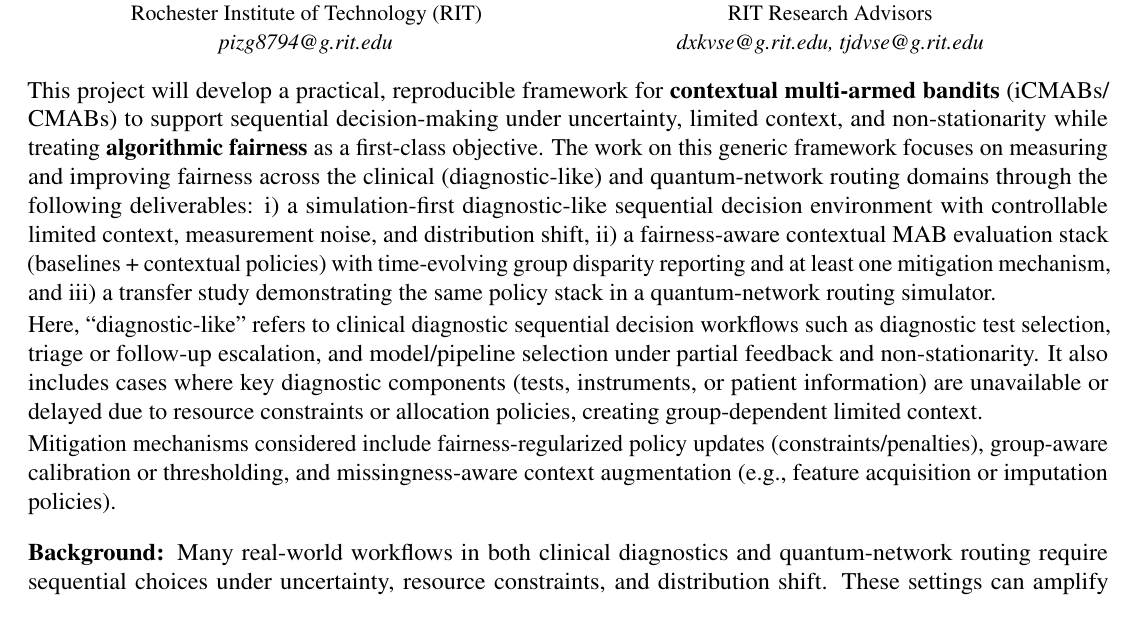
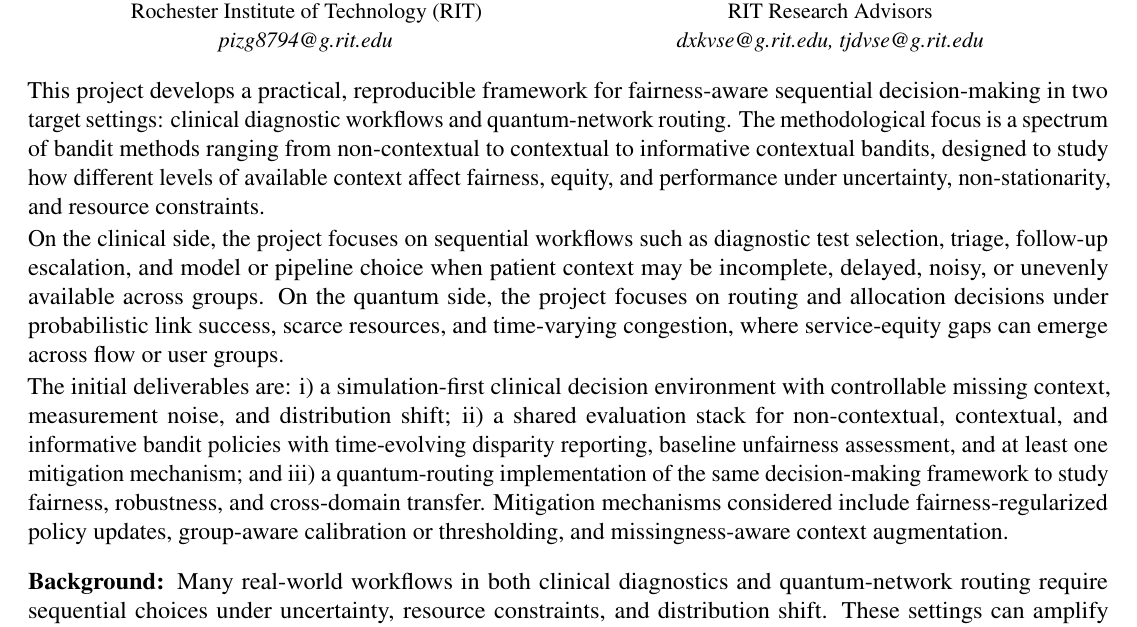
Before and after one commit to pzg8794/DSCI601-Project_Proposal, a LaTeX document (proposal.tex): part of page 1 of 2, cut so that both start at the same text. Compiled offline with pdfLaTeX.

Commit message:
Clarify DSCI601 proposal opening summary

```diff
--- a/proposal.tex
+++ b/proposal.tex
@@ -50,16 +50,40 @@ RIT Research Advisors\\
 \end{center}
 
 \noindent
-This project will develop a practical, reproducible framework for {\bf contextual multi-armed bandits} (iCMABs/\allowbreak{}CMABs)
-to support sequential decision-making under uncertainty, limited context, and non-stationarity while treating {\bf algorithmic fairness} as a first-class objective.
-The work on this generic framework focuses on measuring and improving fairness across the clinical (diagnostic-like) and quantum-network routing domains through the following deliverables:
-i) a simulation-first diagnostic-like sequential decision environment with controllable limited context, measurement noise, and distribution shift,
-ii) a fairness-aware contextual MAB evaluation stack (baselines + contextual policies) with time-evolving group disparity reporting and at least one mitigation mechanism,
-and iii) a transfer study demonstrating the same policy stack in a quantum-network routing simulator.
+% This project will develop a practical, reproducible framework for {\bf contextual multi-armed bandits} (iCMABs/\allowbreak{}CMABs)
+% to support sequential decision-making under uncertainty, limited context, and non-stationarity while treating {\bf algorithmic fairness} as a first-class objective.
+% The work on this generic framework focuses on measuring and improving fairness across the clinical (diagnostic-like) and quantum-network routing domains through the following deliverables:
+% i) a simulation-first diagnostic-like sequential decision environment with controllable limited context, measurement noise, and distribution shift,
+% ii) a fairness-aware contextual MAB evaluation stack (baselines + contextual policies) with time-evolving group disparity reporting and at least one mitigation mechanism,
+% and iii) a transfer study demonstrating the same policy stack in a quantum-network routing simulator.
 
-Here, ``diagnostic-like'' refers to clinical diagnostic sequential decision workflows such as diagnostic test selection, triage or follow-up escalation, and model/pipeline selection under partial feedback and non-stationarity. It also includes cases where key diagnostic components (tests, instruments, or patient information) are unavailable or delayed due to resource constraints or allocation policies, creating group-dependent limited context.
+% Here, ``diagnostic-like'' refers to clinical diagnostic sequential decision workflows such as diagnostic test selection, triage or follow-up escalation, and model/pipeline selection under partial feedback and non-stationarity. It also includes cases where key diagnostic components (tests, instruments, or patient information) are unavailable or delayed due to resource constraints or allocation policies, creating group-dependent limited context.
 
-Mitigation mechanisms considered include fairness-regularized policy updates (constraints/penalties), group-aware calibration or thresholding, and missingness-aware context augmentation (e.g., feature acquisition or imputation policies).
+% Mitigation mechanisms considered include fairness-regularized policy updates (constraints/penalties), group-aware calibration or thresholding, and missingness-aware context augmentation (e.g., feature acquisition or imputation policies).
+
+This project develops a practical, reproducible framework for fairness-aware sequential
+decision-making in two target settings: clinical diagnostic workflows and quantum-network
+routing. The methodological focus is a spectrum of bandit methods ranging from
+non-contextual to contextual to informative contextual bandits, designed to study how
+different levels of available context affect fairness, equity, and performance under
+uncertainty, non-stationarity, and resource constraints.
+
+On the clinical side, the project focuses on sequential workflows such as diagnostic test
+selection, triage, follow-up escalation, and model or pipeline choice when patient context
+may be incomplete, delayed, noisy, or unevenly available across groups. On the quantum
+side, the project focuses on routing and allocation decisions under probabilistic link
+success, scarce resources, and time-varying congestion, where service-equity gaps can
+emerge across flow or user groups.
+
+The initial deliverables are: i) a simulation-first clinical decision environment with
+controllable missing context, measurement noise, and distribution shift; ii) a shared
+evaluation stack for non-contextual, contextual, and informative bandit policies with
+time-evolving disparity reporting, baseline unfairness assessment, and at least one
+mitigation mechanism; and iii) a quantum-routing implementation of the same decision-making
+framework to study fairness, robustness, and cross-domain transfer. Mitigation mechanisms
+considered include fairness-regularized policy updates, group-aware calibration or
+thresholding, and missingness-aware context augmentation.
+
 
 
 \paragraph{Background:} \hspace{-5mm}
```
Also changed, not shown: proposal_revision_log.md (+36 -0 lines).
